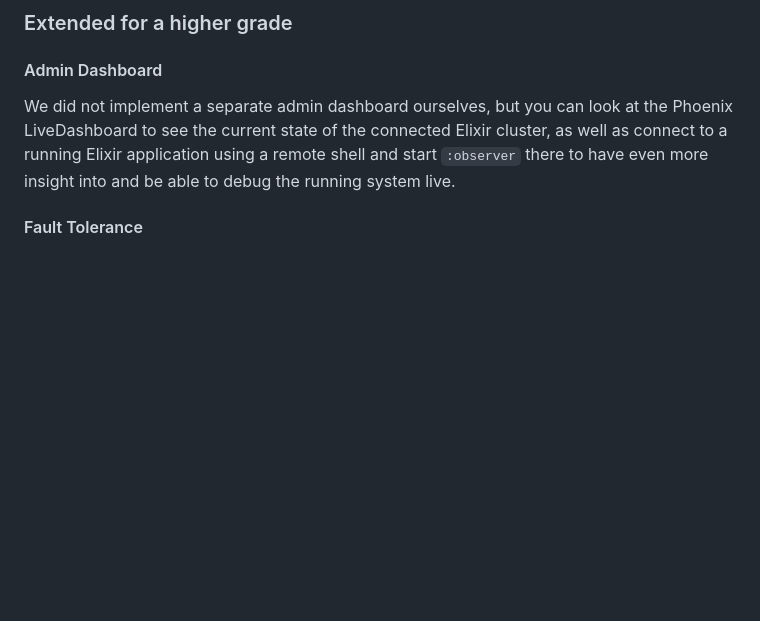
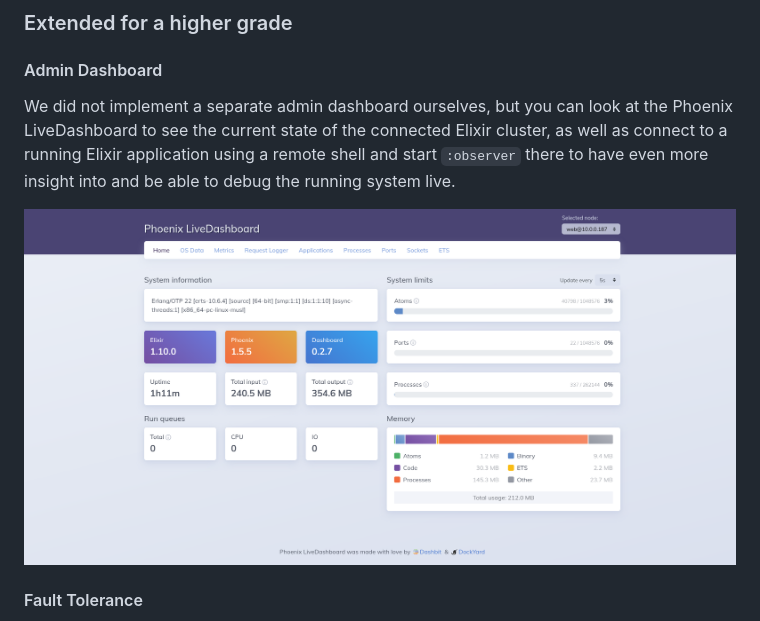
Before and after one commit to DavidVisscher/seascape, a Markdown page: README.md, the part around the change. Rendered like a GitHub page; pictures changed too: architecture/phoenix_livedashboard.png (added); blank space fills up the shorter version.

Commit message:
livedashboard image in readme

```diff
--- a/README.md
+++ b/README.md
@@ -71,6 +71,9 @@ This distributed user-session handling is done for us by the Pow user management
 #### Admin Dashboard
 
 We did not implement a separate admin dashboard ourselves, but you can look at the Phoenix LiveDashboard to see the current state of the connected Elixir cluster, as well as connect to a running Elixir application using a remote shell and start `:observer` there to have even more insight into and be able to debug the running system live.
+
+
+![Phoenix LiveDashboard](/architecture/phoenix_livedashboard.png)
 
 #### Fault Tolerance
 
```
